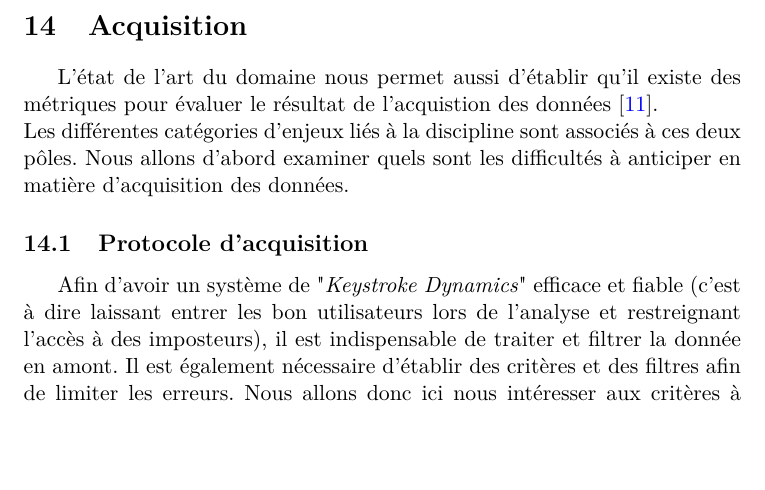
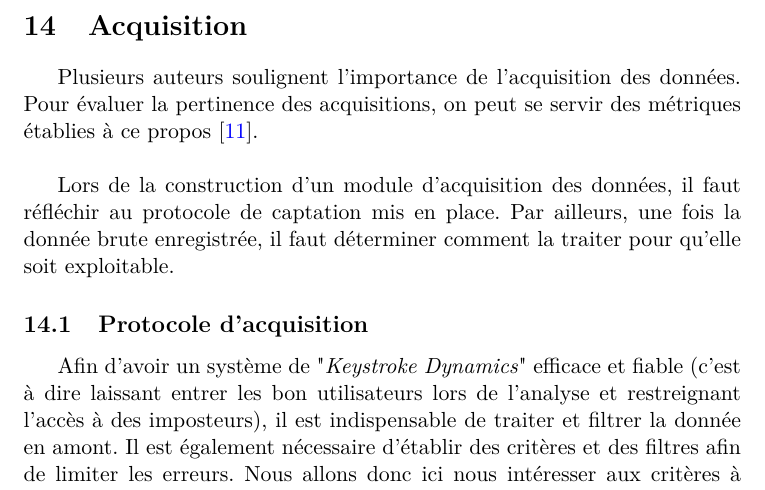
Before and after one commit to rodolpheh/keystroke-dynamics, a LaTeX paper (papers/rapport/RapportBibliographique.tex, which reads papers/rapport/global/acquisition.tex): part of page 34 of 44 before the commit and part of page 34 of 45 after it, cut so that both start at the same text, the shorter picture padded with empty space. Compiled offline with pdfLaTeX.

Commit message:
Introduction Acquisition

```diff
--- a/papers/rapport/global/acquisition.tex
+++ b/papers/rapport/global/acquisition.tex
@@ -1,8 +1,8 @@
 \section{Acquisition}
 
-L'état de l'art du domaine nous permet aussi d'établir qu'il existe des métriques pour évaluer le résultat de l'acquistion des données \cite{giotWeb}.\\
-% à développer pour faire une transition
-Les différentes catégories d'enjeux liés à la discipline sont associés à ces deux pôles. Nous allons d'abord examiner quels sont les difficultés à anticiper en matière d'acquisition des données.
+Plusieurs auteurs soulignent l'importance de l'acquisition des données. Pour évaluer la pertinence des acquisitions, on peut se servir des métriques établies à ce propos \cite{giotWeb}.\\
+
+Lors de la construction d'un module d'acquisition des données, il faut réfléchir au protocole de captation mis en place. Par ailleurs, une fois la donnée brute enregistrée, il faut déterminer comment la traiter pour qu'elle soit exploitable.
 
 \input{global/acquisition/protocole}
 \input{global/acquisition/ingenieriedescaracteristiques}
```
